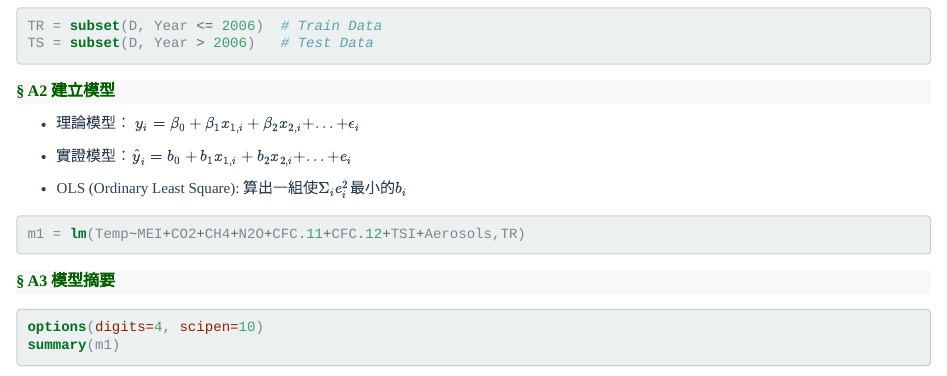
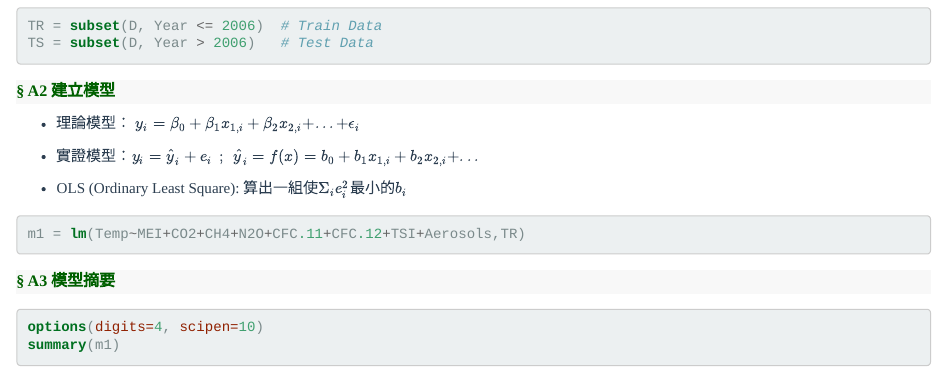
Before and after one commit to gtonychuo/2019BAR, an R Markdown document (11線性與邏輯式迴歸/unit11B.Rmd): the page in a window 1100 px wide, from 650 px down. The pictures show the output file 11線性與邏輯式迴歸/unit11B.html that the author committed with the source, opened offline.

Commit message:
update 11B

```diff
--- a/11線性與邏輯式迴歸/unit11B.Rmd
+++ b/11線性與邏輯式迴歸/unit11B.Rmd
@@ -45,7 +45,7 @@ TS = subset(D, Year > 2006)   # Test Data
 
 + 理論模型： $y_i = \beta_0 + \beta_1 x_{1,i} + \beta_2 x_{2,i} + ... + \epsilon_i$
 
-+ 實證模型：$\hat{y}_i = b_0 + b_1 x_{1,i} + b_2 x_{2,i} + ... + e_i$
++ 實證模型：$y_i = \hat{y}_i + e_i \:\: ; \:\: \hat{y}_i = f(x)= b_0 + b_1 x_{1,i} + b_2 x_{2,i} + ...$
 
 + OLS (Ordinary Least Square): 算出一組使$\Sigma_i e_i^2$最小的$b_i$
 
```
Also changed, not shown: 11線性與邏輯式迴歸/unit11B.html.
